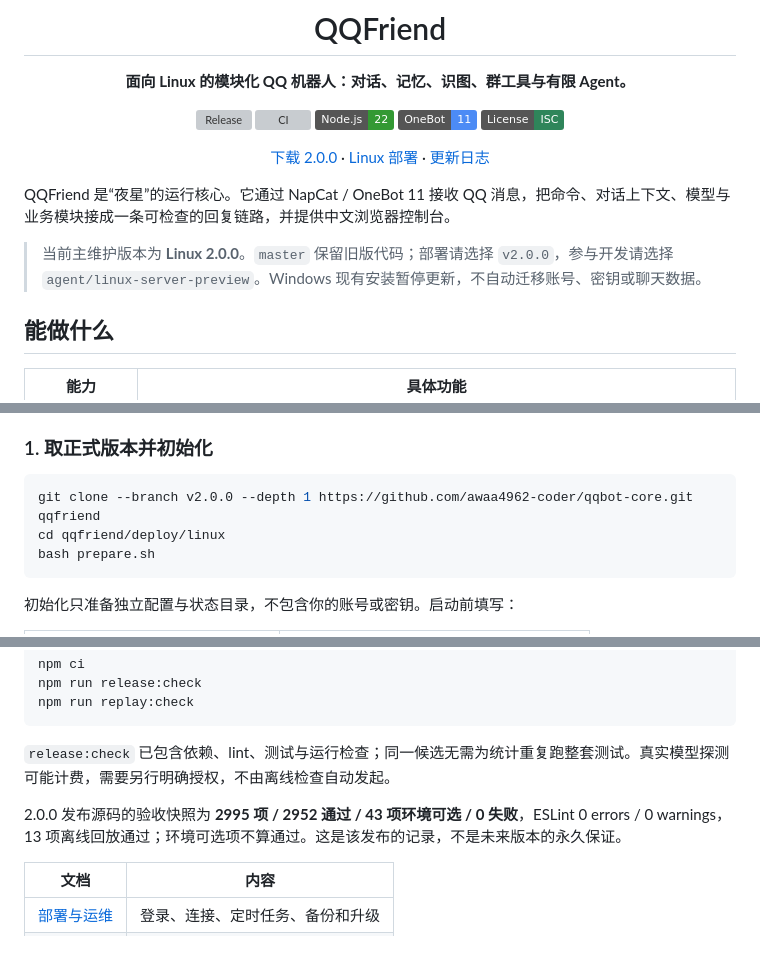
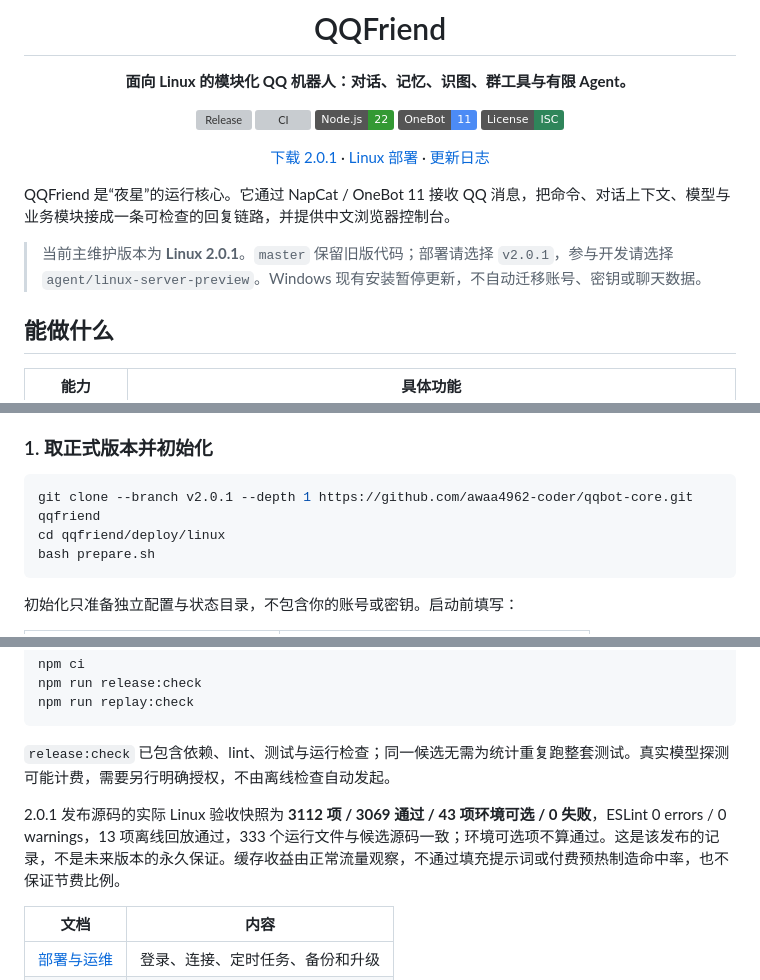
Before and after one commit to awaa4962-coder/qqbot-core, a Markdown page: README.md, 3 parts joined by grey strips. Drawn GitHub-style; badges without logos; blank space fills up the shorter version; grey boxes are pictures that could not be loaded.

Commit message:
docs: update Linux 2.0.1 release overview only

````diff
--- a/README.md
+++ b/README.md
@@ -12,11 +12,11 @@
 
-[下载 2.0.0](https://github.com/awaa4962-coder/qqbot-core/releases/tag/v2.0.0) · [Linux 部署](https://github.com/awaa4962-coder/qqbot-core/blob/agent/linux-server-preview/deploy/linux/README.md) · [更新日志](https://github.com/awaa4962-coder/qqbot-core/blob/agent/linux-server-preview/CHANGELOG.md)
+[下载 2.0.1](https://github.com/awaa4962-coder/qqbot-core/releases/tag/v2.0.1) · [Linux 部署](https://github.com/awaa4962-coder/qqbot-core/blob/agent/linux-server-preview/deploy/linux/README.md) · [更新日志](https://github.com/awaa4962-coder/qqbot-core/blob/agent/linux-server-preview/CHANGELOG.md)
 
 </div>
 
 QQFriend 是“夜星”的运行核心。它通过 NapCat / OneBot 11 接收 QQ 消息，把命令、对话上下文、模型与业务模块接成一条可检查的回复链路，并提供中文浏览器控制台。
 
-> 当前主维护版本为 **Linux 2.0.0**。`master` 保留旧版代码；部署请选择 `v2.0.0`，参与开发请选择 `agent/linux-server-preview`。Windows 现有安装暂停更新，不自动迁移账号、密钥或聊天数据。
+> 当前主维护版本为 **Linux 2.0.1**。`master` 保留旧版代码；部署请选择 `v2.0.1`，参与开发请选择 `agent/linux-server-preview`。Windows 现有安装暂停更新，不自动迁移账号、密钥或聊天数据。
 
 ## 能做什么
 
@@ -78,7 +79,7 @@ QQFriend 是“夜星”的运行核心。它通过 NapCat / OneBot 11 接收 QQ
 ### 1. 取正式版本并初始化
 
 ```bash
-git clone --branch v2.0.0 --depth 1 https://github.com/awaa4962-coder/qqbot-core.git qqfriend
+git clone --branch v2.0.1 --depth 1 https://github.com/awaa4962-coder/qqbot-core.git qqfriend
 cd qqfriend/deploy/linux
 bash prepare.sh
 ```
@@ -194,7 +195,7 @@ npm run replay:check
 
 `release:check` 已包含依赖、lint、测试与运行检查；同一候选无需为统计重复跑整套测试。真实模型探测可能计费，需要另行明确授权，不由离线检查自动发起。
 
-2.0.0 发布源码的验收快照为 **2995 项 / 2952 通过 / 43 项环境可选 / 0 失败**，ESLint 0 errors / 0 warnings，13 项离线回放通过；环境可选项不算通过。这是该发布的记录，不是未来版本的永久保证。
+2.0.1 发布源码的实际 Linux 验收快照为 **3112 项 / 3069 通过 / 43 项环境可选 / 0 失败**，ESLint 0 errors / 0 warnings，13 项离线回放通过，333 个运行文件与候选源码一致；环境可选项不算通过。这是该发布的记录，不是未来版本的永久保证。缓存收益由正常流量观察，不通过填充提示词或付费预热制造命中率，也不保证节费比例。
 
 | 文档 | 内容 |
 | --- | --- |
````
Also changed, not shown: other parts of README.md (+4 -3 lines).
